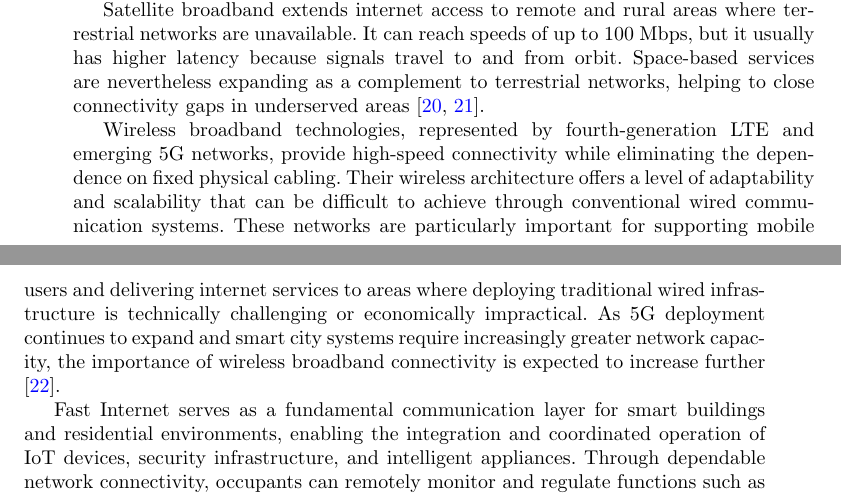
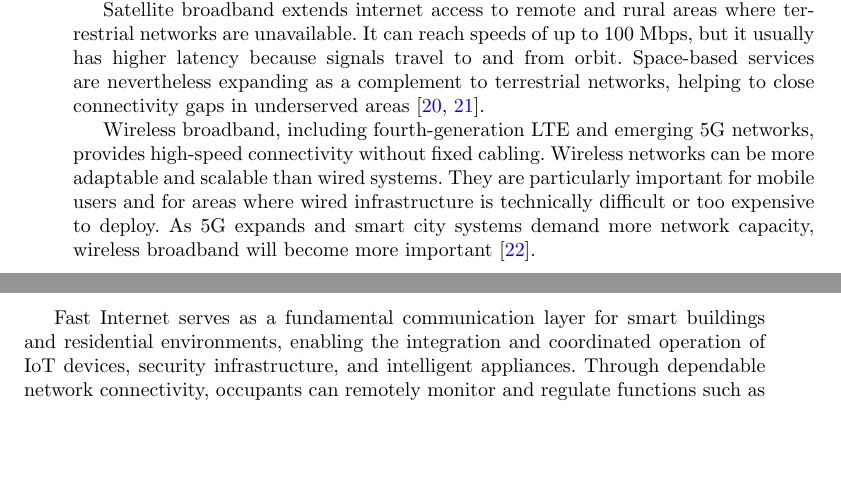
Before and after one commit to DerrickUnleashed/DesignSmartCities, a LaTeX paper (main.tex): two parts of pages 8 and 9 of 52 before the commit and two parts of pages 8 and 9 of 51 after it, joined at a grey line, cut so that both start at the same text, the shorter picture padded with empty space. Compiled offline with pdfLaTeX.

Commit message:
docs: revise wireless broadband paragraph

```diff
--- a/main.tex
+++ b/main.tex
@@ -165,7 +165,7 @@ Smart grids use IoT sensors to monitor electricity supply and demand and to redu
 
 Satellite broadband extends internet access to remote and rural areas where terrestrial networks are unavailable. It can reach speeds of up to 100 Mbps, but it usually has higher latency because signals travel to and from orbit. Space-based services are nevertheless expanding as a complement to terrestrial networks, helping to close connectivity gaps in underserved areas \cite{r20,r21}.
 
-Wireless broadband technologies, represented by fourth-generation LTE and emerging 5G networks, provide high-speed connectivity while eliminating the dependence on fixed physical cabling. Their wireless architecture offers a level of adaptability and scalability that can be difficult to achieve through conventional wired communication systems. These networks are particularly important for supporting mobile users and delivering internet services to areas where deploying traditional wired infrastructure is technically challenging or economically impractical. As 5G deployment continues to expand and smart city systems require increasingly greater network capacity, the importance of wireless broadband connectivity is expected to increase further \cite{r22}.
+Wireless broadband, including fourth-generation LTE and emerging 5G networks, provides high-speed connectivity without fixed cabling. Wireless networks can be more adaptable and scalable than wired systems. They are particularly important for mobile users and for areas where wired infrastructure is technically difficult or too expensive to deploy. As 5G expands and smart city systems demand more network capacity, wireless broadband will become more important \cite{r22}.
 
 Fast Internet serves as a fundamental communication layer for smart buildings and residential environments, enabling the integration and coordinated operation of IoT devices, security infrastructure, and intelligent appliances. Through dependable network connectivity, occupants can remotely monitor and regulate functions such as energy consumption, household security, and indoor environmental conditions. Consequently, stable and sufficiently fast broadband access is essential for supporting the remote supervision and control capabilities that characterize connected homes and intelligent buildings \cite{r23}.
 
```
